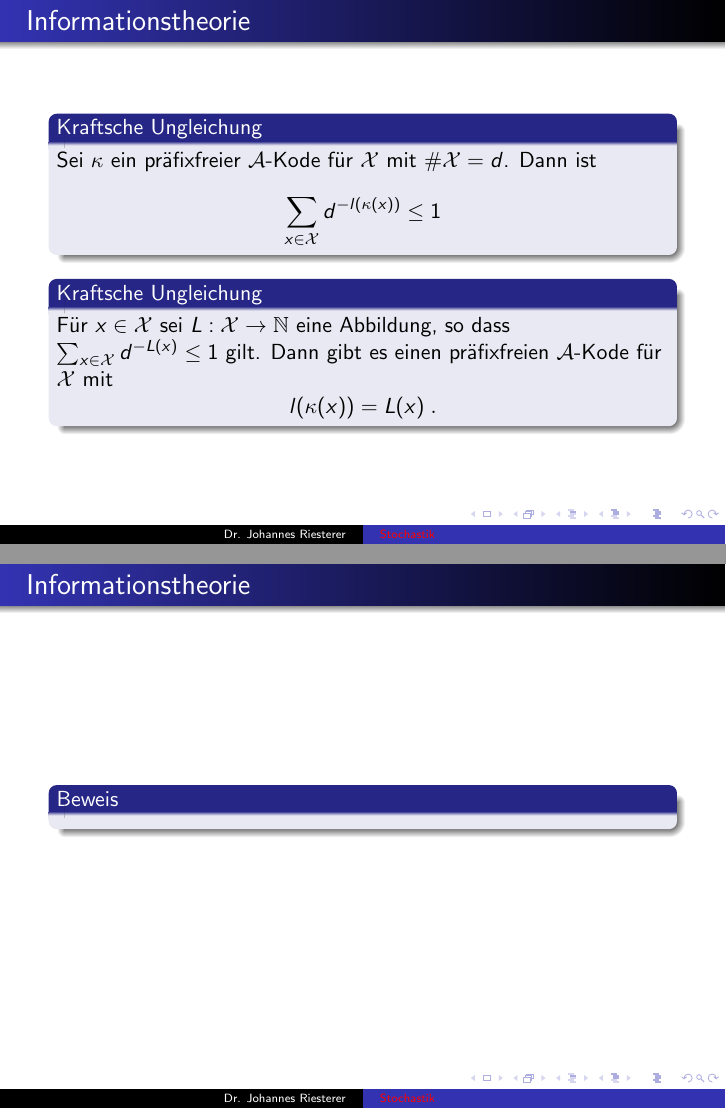
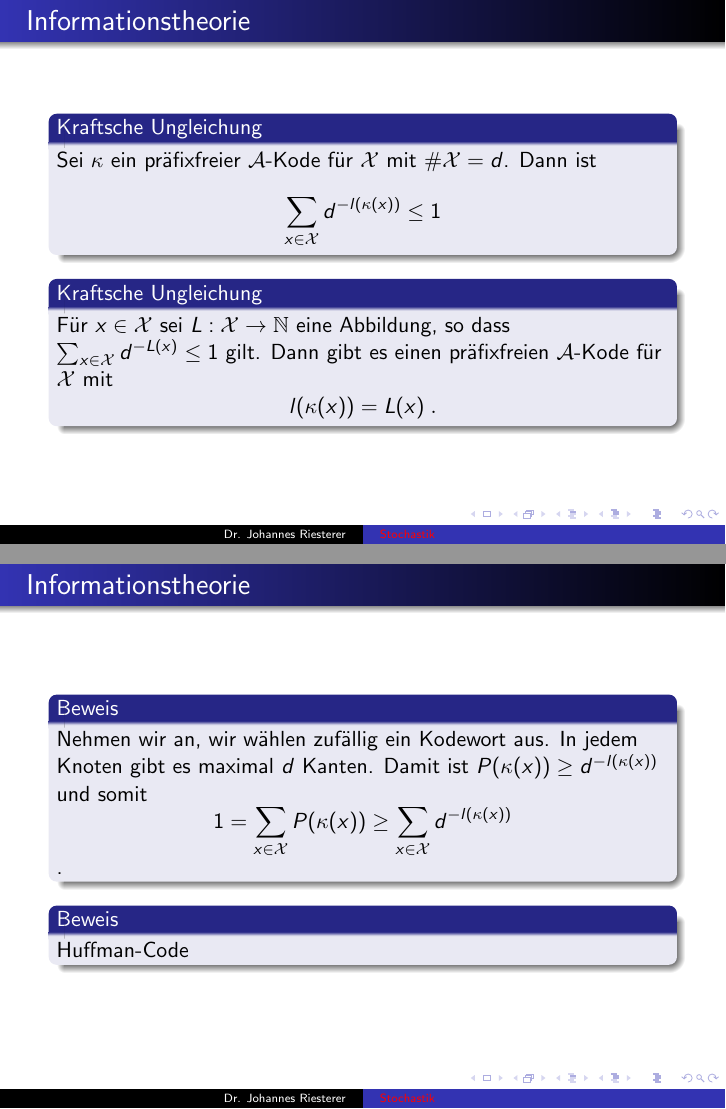
Before and after one commit to studio-fluffy/stochastik, LaTeX slides (Folien_TINF19CS1/dhbw_stochastik_5.tex): pages 11 and 12 of 20, joined at a grey line. Compiled offline with pdfLaTeX.

Commit message:
Folien VL5

```diff
--- a/Folien_TINF19CS1/dhbw_stochastik_5.tex
+++ b/Folien_TINF19CS1/dhbw_stochastik_5.tex
@@ -209,7 +209,12 @@ $$ l(\kappa(x)) = L(x) \; .$$
 \framesubtitle{}
 
 \begin{block}{Beweis}
-
+Nehmen wir an, wir wählen zufällig ein Kodewort aus.
+In jedem Knoten gibt es maximal $d$ Kanten. Damit ist $P(\kappa(x)) \geq d^{-l(\kappa(x))}$ und somit
+$$ 1 = \sum_{x \in \mathcal{X}} P(\kappa(x)) \geq  \sum_{x \in \mathcal{X}} d^{-l(\kappa(x))}$$.
+\end{block}
+\begin{block}{Beweis}
+Huffman-Code
 \end{block}
 
  \end{frame}
```
Also changed, not shown: Folien_TINF19CS1/dhbw_stochastik_5.pdf.
